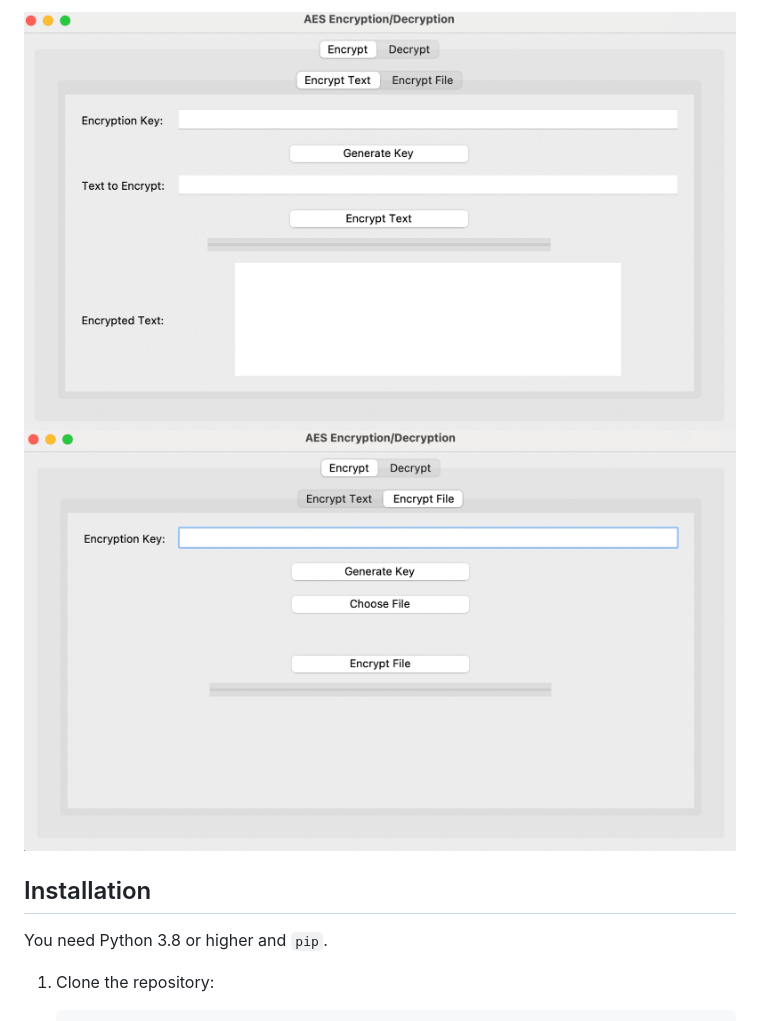
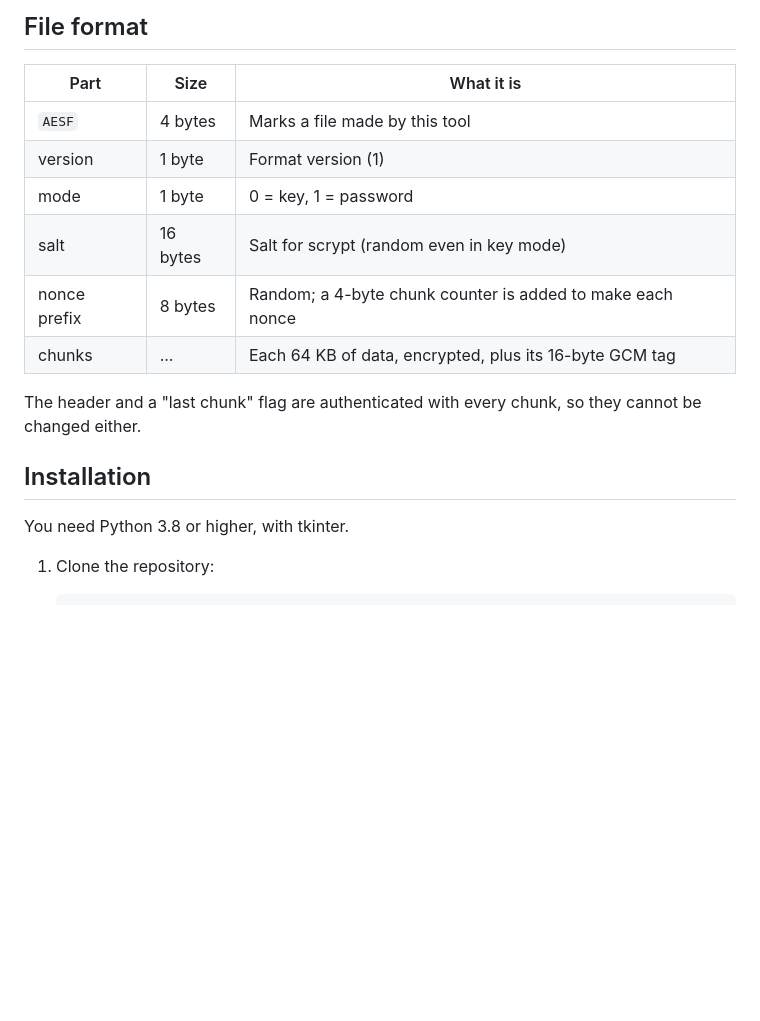
Before and after one commit to Arad-Afzali/AES-File-Encryptor-Decryptor, a Markdown page: README.md, the part around one of its changes. Drawn GitHub-style; pictures changed too: ss/Screenshot 1403-03-05 at 03.41.04.png (deleted), ss/Screenshot 1403-03-05 at 03.41.22.png (deleted); blank space fills up the shorter version.

````diff
--- a/README.md
+++ b/README.md
@@ -15,10 +17,20 @@ A desktop app written in Python that encrypts and decrypts files and text with A
 
-![alt text](<ss/Screenshot 1403-03-05 at 03.41.04.png>)
-![alt text](<ss/Screenshot 1403-03-05 at 03.41.22.png>)
+## File format
+
+| Part | Size | What it is |
+|---|---|---|
+| `AESF` | 4 bytes | Marks a file made by this tool |
+| version | 1 byte | Format version (1) |
+| mode | 1 byte | 0 = key, 1 = password |
+| salt | 16 bytes | Salt for scrypt (random even in key mode) |
+| nonce prefix | 8 bytes | Random; a 4-byte chunk counter is added to make each nonce |
+| chunks | ... | Each 64 KB of data, encrypted, plus its 16-byte GCM tag |
+
+The header and a "last chunk" flag are authenticated with every chunk, so they cannot be changed either.
 
 ## Installation
 
-You need Python 3.8 or higher and `pip`.
+You need Python 3.8 or higher, with tkinter.
 
 1. Clone the repository:
     ```bash
````
Also changed, not shown: other parts of README.md (+30 -51 lines), screenshots/file.png (added), screenshots/text.png (added), 11 other files.
